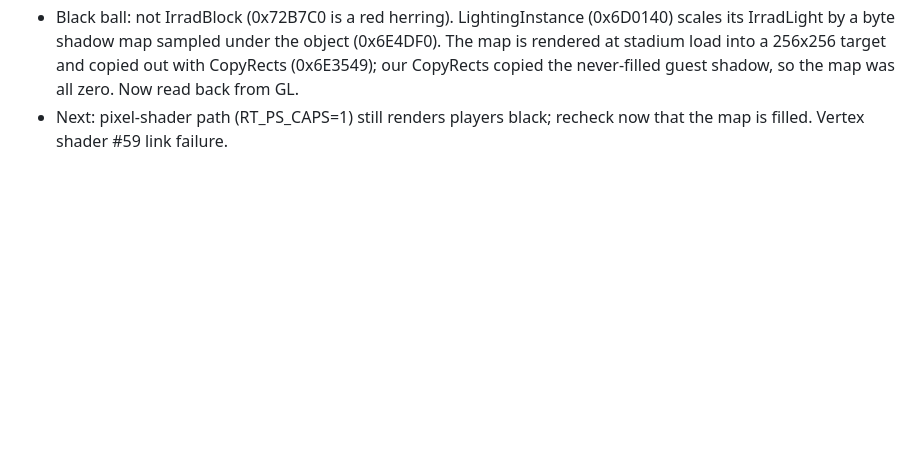
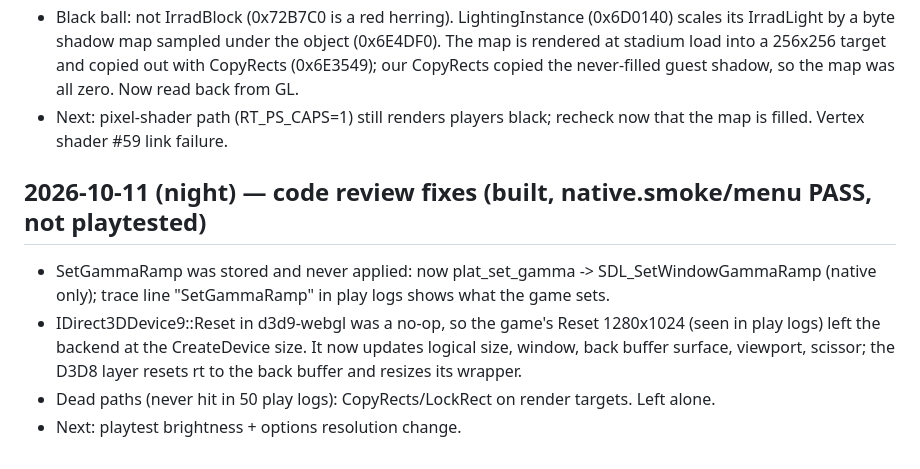
Before and after one commit to IFAKA/rugby08-web, a Markdown page: PROGRESS.md, the part around the change. Drawn GitHub-style; blank space fills up the shorter version.

Commit message:
Progress notes: gamma, Reset

```diff
--- a/PROGRESS.md
+++ b/PROGRESS.md
@@ -275,3 +275,9 @@ Next: `./init.sh next` shows what to fix.
 - Shadows over players: d3d9-webgl reset two stencil ops whenever one was set and ignored the masks. The game marks players stencil 2 and draws flattened-mesh shadows where stencil < 1 (then 1), so the fix also stops the 4 light shadows stacking.
 - Black ball: not IrradBlock (0x72B7C0 is a red herring). LightingInstance (0x6D0140) scales its IrradLight by a byte shadow map sampled under the object (0x6E4DF0). The map is rendered at stadium load into a 256x256 target and copied out with CopyRects (0x6E3549); our CopyRects copied the never-filled guest shadow, so the map was all zero. Now read back from GL.
 - Next: pixel-shader path (RT_PS_CAPS=1) still renders players black; recheck now that the map is filled. Vertex shader #59 link failure.
+
+## 2026-10-11 (night) — code review fixes (built, native.smoke/menu PASS, not playtested)
+- SetGammaRamp was stored and never applied: now plat_set_gamma -> SDL_SetWindowGammaRamp (native only); trace line "SetGammaRamp" in play logs shows what the game sets.
+- IDirect3DDevice9::Reset in d3d9-webgl was a no-op, so the game's Reset 1280x1024 (seen in play logs) left the backend at the CreateDevice size. It now updates logical size, window, back buffer surface, viewport, scissor; the D3D8 layer resets rt to the back buffer and resizes its wrapper.
+- Dead paths (never hit in 50 play logs): CopyRects/LockRect on render targets. Left alone.
+- Next: playtest brightness + options resolution change.
```
